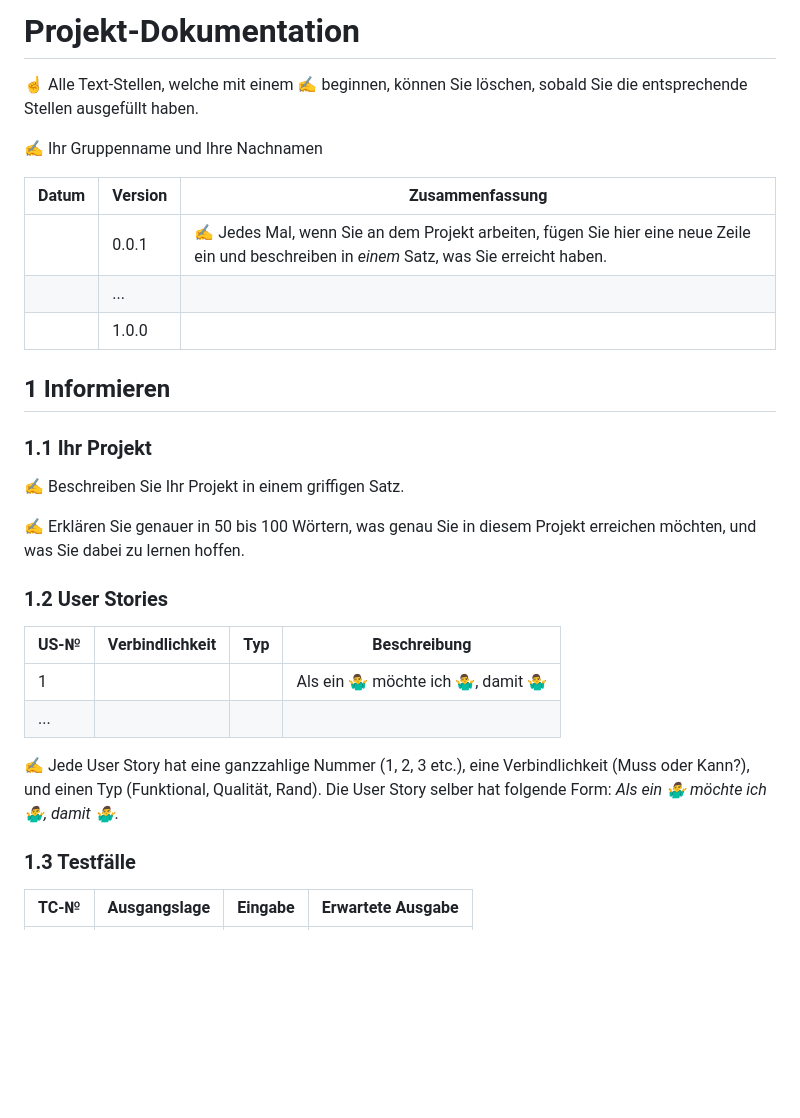
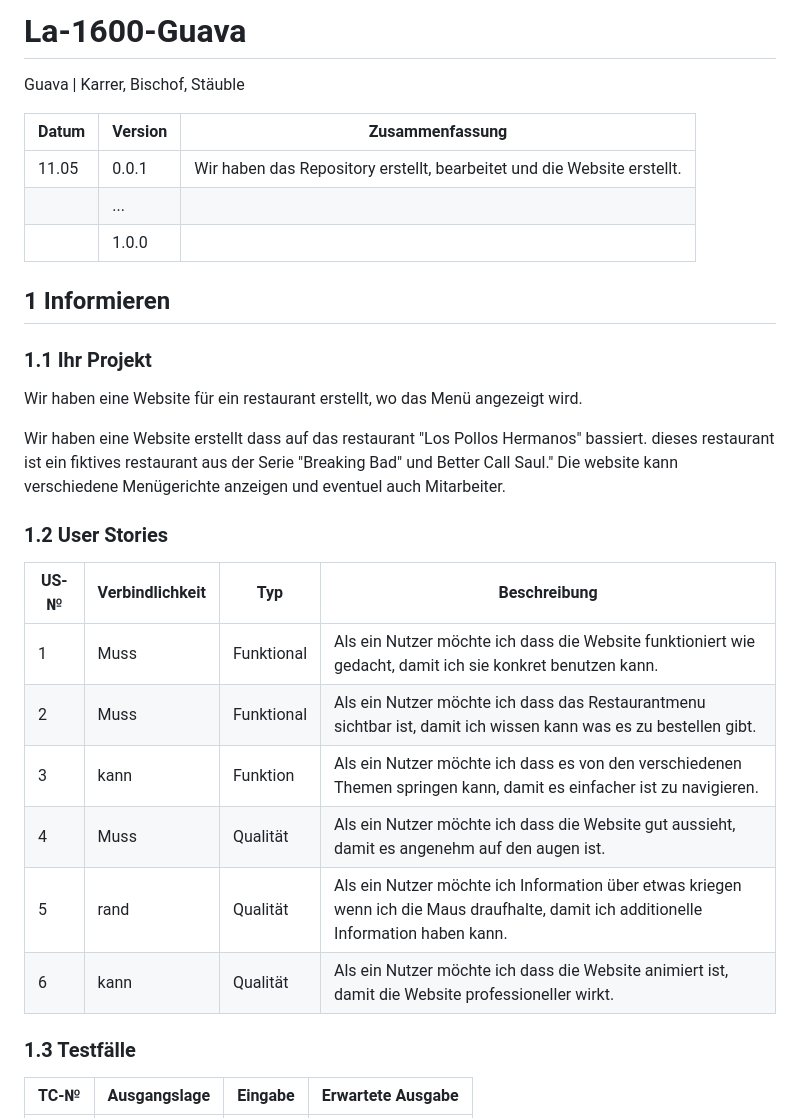
Before and after one commit to HeliumxD/La-1600-Guava, a Markdown page: Projektdokumentation.md, the part around the change. Drawn GitHub-style; blank space fills up the shorter version.

```diff
--- a/Projektdokumentation.md
+++ b/Projektdokumentation.md
@@ -1,12 +1,11 @@
-# Projekt-Dokumentation
+# La-1600-Guava
 
-☝️ Alle Text-Stellen, welche mit einem ✍️ beginnen, können Sie löschen, sobald Sie die entsprechende Stellen ausgefüllt haben.
 
-✍️ Ihr Gruppenname und Ihre Nachnamen
+Guava | Karrer, Bischof, Stäuble
 
 | Datum | Version | Zusammenfassung                                              |
 | ----- | ------- | ------------------------------------------------------------ |
-|       | 0.0.1   | ✍️ Jedes Mal, wenn Sie an dem Projekt arbeiten, fügen Sie hier eine neue Zeile ein und beschreiben in *einem* Satz, was Sie erreicht haben. |
+| 11.05 | 0.0.1   | Wir haben das Repository erstellt, bearbeitet und die Website erstellt.|
 |       | ...     |                                                              |
 |       | 1.0.0   |                                                              |
 
@@ -14,18 +13,24 @@
 
 ### 1.1 Ihr Projekt
 
-✍️ Beschreiben Sie Ihr Projekt in einem griffigen Satz.
+Wir haben eine Website für ein restaurant erstellt, wo das Menü angezeigt wird.
 
-✍️ Erklären Sie genauer in 50 bis 100 Wörtern, was genau Sie in diesem Projekt erreichen möchten, und was Sie dabei zu lernen hoffen.
+Wir haben eine Website erstellt dass auf das restaurant "Los Pollos Hermanos" bassiert. dieses restaurant ist ein fiktives restaurant aus der Serie "Breaking Bad" und Better Call Saul." Die website kann verschiedene Menügerichte anzeigen und eventuel auch Mitarbeiter.
 
 ### 1.2 User Stories
 
 | US-№ | Verbindlichkeit | Typ  | Beschreibung                       |
 | ---- | --------------- | ---- | ---------------------------------- |
-| 1    |                 |      | Als ein 🤷‍♂️ möchte ich 🤷‍♂️, damit 🤷‍♂️ |
-| ...  |                 |      |                                    |
+|1| Muss |Funktional| Als ein Nutzer möchte ich dass die Website funktioniert wie gedacht, damit ich sie konkret benutzen kann.|
+|2|Muss|Funktional| Als ein Nutzer möchte ich dass das Restaurantmenu sichtbar ist, damit ich wissen kann was es zu bestellen gibt.|
+|3|kann|Funktion| Als ein Nutzer möchte ich dass es von den verschiedenen Themen springen kann, damit es einfacher ist zu navigieren.|
+|4|Muss|Qualität| Als ein Nutzer möchte ich dass die Website gut aussieht, damit es angenehm auf den augen ist.|
+|5|rand|Qualität| Als ein Nutzer möchte ich Information über etwas kriegen wenn ich die Maus draufhalte, damit ich additionelle Information haben kann.|
+|6|kann|Qualität| Als ein Nutzer möchte ich dass die Website animiert ist, damit die Website professioneller wirkt.|
 
-✍️ Jede User Story hat eine ganzzahlige Nummer (1, 2, 3 etc.), eine Verbindlichkeit (Muss oder Kann?), und einen Typ (Funktional, Qualität, Rand). Die User Story selber hat folgende Form: *Als ein 🤷‍♂️ möchte ich 🤷‍♂️, damit 🤷‍♂️*.
+
+
+
 
 ### 1.3 Testfälle
 
```
